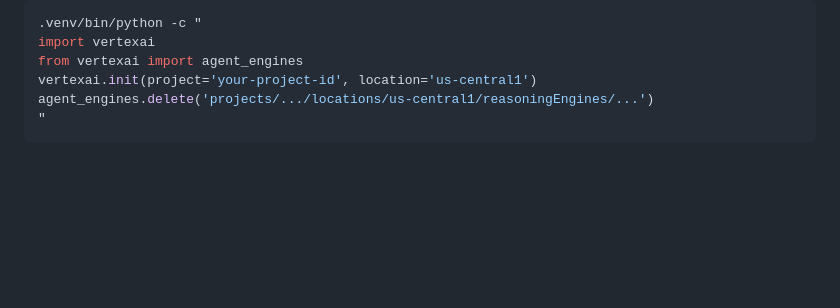
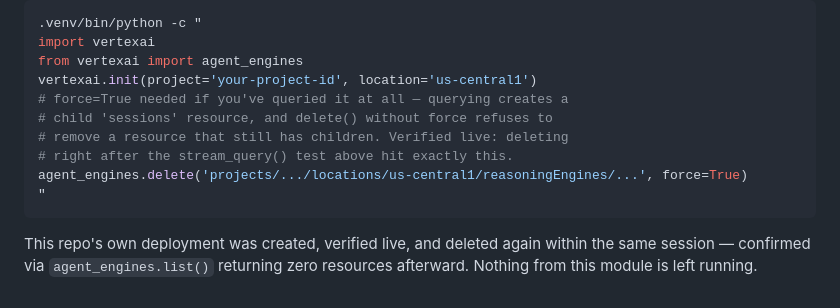
Before and after one commit to akashgoyal/finops-te-agents-warden, a Markdown page: agent_engine/README.md, the part around the change. GitHub-like rendering; blank space fills up the shorter version.

Commit message:
agent_engine: document force=True delete requirement, confirm teardown
Deleting a queried Agent Engine resource without force=True fails —
querying it creates a child 'sessions' resource, and delete() refuses
to remove a resource with children. Learned live: deleting this repo's
own test deployment hit exactly this.

Also records that the deployment created while verifying Agent
Identity/Memory Bank was deleted again in the same session, confirmed
via agent_engines.list() returning zero resources afterward — nothing
from this module is left running or billing.

Co-Authored-By: Claude Sonnet 5 <noreply@anthropic.com>

````diff
--- a/agent_engine/README.md
+++ b/agent_engine/README.md
@@ -88,6 +88,14 @@ current Agent Engine pricing for your own project:
 import vertexai
 from vertexai import agent_engines
 vertexai.init(project='your-project-id', location='us-central1')
-agent_engines.delete('projects/.../locations/us-central1/reasoningEngines/...')
+# force=True needed if you've queried it at all — querying creates a
+# child 'sessions' resource, and delete() without force refuses to
+# remove a resource that still has children. Verified live: deleting
+# right after the stream_query() test above hit exactly this.
+agent_engines.delete('projects/.../locations/us-central1/reasoningEngines/...', force=True)
 "
 ```
+
+This repo's own deployment was created, verified live, and deleted again
+within the same session — confirmed via `agent_engines.list()` returning
+zero resources afterward. Nothing from this module is left running.
````
